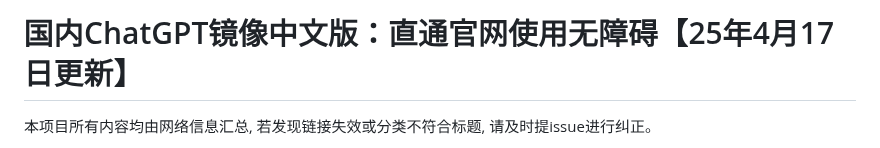
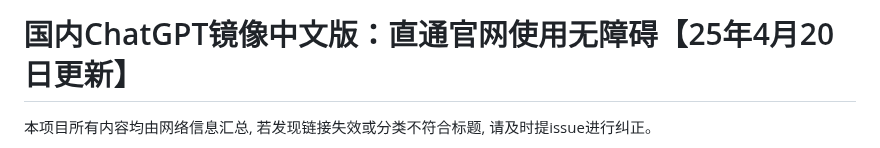
Before and after one commit to Cailailai/chatgpt, a Markdown page: README.md, the part around one of its changes. GitHub-like rendering.

```diff
--- a/README.md
+++ b/README.md
@@ -1,4 +1,4 @@
-# 国内ChatGPT镜像中文版：直通官网使用无障碍【25年4月17日更新】
+# 国内ChatGPT镜像中文版：直通官网使用无障碍【25年4月20日更新】
 
 本项目所有内容均由网络信息汇总, 若发现链接失效或分类不符合标题, 请及时提issue进行纠正。
 
```
Also changed, not shown: other parts of README.md (+1 -1 lines).
